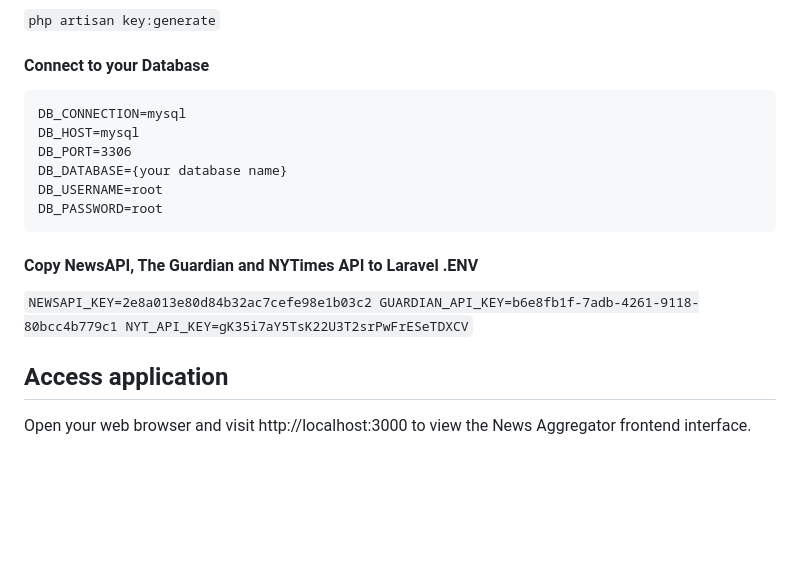
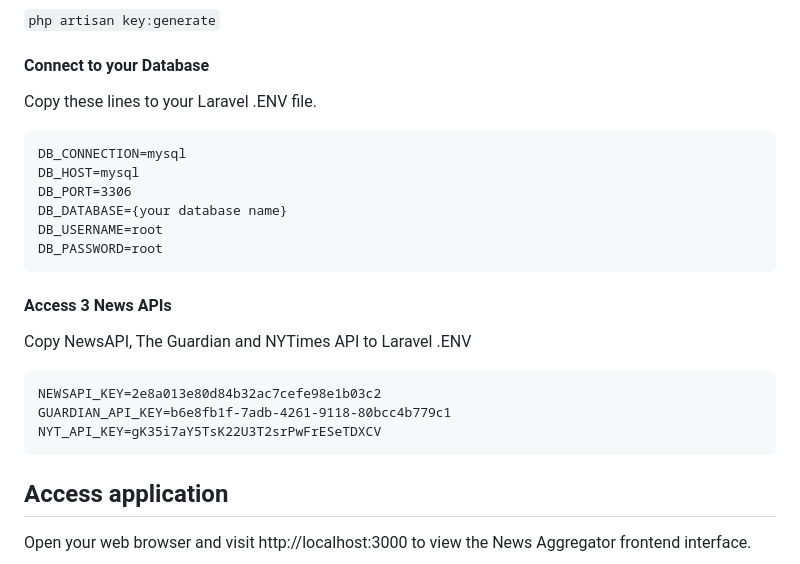
Before and after one commit to gilpratama/news-aggregator, a Markdown page: README.md, the part around the change. GitHub-like rendering; blank space fills up the shorter version.

````diff
--- a/README.md
+++ b/README.md
@@ -55,6 +55,7 @@ Execute `exit` to close workspace bash
 `php artisan key:generate`
 
 #### Connect to your Database
+Copy these lines to your Laravel .ENV file.
 ```
 DB_CONNECTION=mysql
 DB_HOST=mysql
@@ -64,10 +65,13 @@ DB_USERNAME=root
 DB_PASSWORD=root
 ```
 
-#### Copy NewsAPI, The Guardian and NYTimes API to Laravel .ENV
-`NEWSAPI_KEY=2e8a013e80d84b32ac7cefe98e1b03c2
+#### Access 3 News APIs
+Copy NewsAPI, The Guardian and NYTimes API to Laravel .ENV
+```
+NEWSAPI_KEY=2e8a013e80d84b32ac7cefe98e1b03c2
 GUARDIAN_API_KEY=b6e8fb1f-7adb-4261-9118-80bcc4b779c1
-NYT_API_KEY=gK35i7aY5TsK22U3T2srPwFrESeTDXCV`
+NYT_API_KEY=gK35i7aY5TsK22U3T2srPwFrESeTDXCV
+```
 
 ## Access application
 Open your web browser and visit http://localhost:3000 to view the News Aggregator frontend interface.
````
